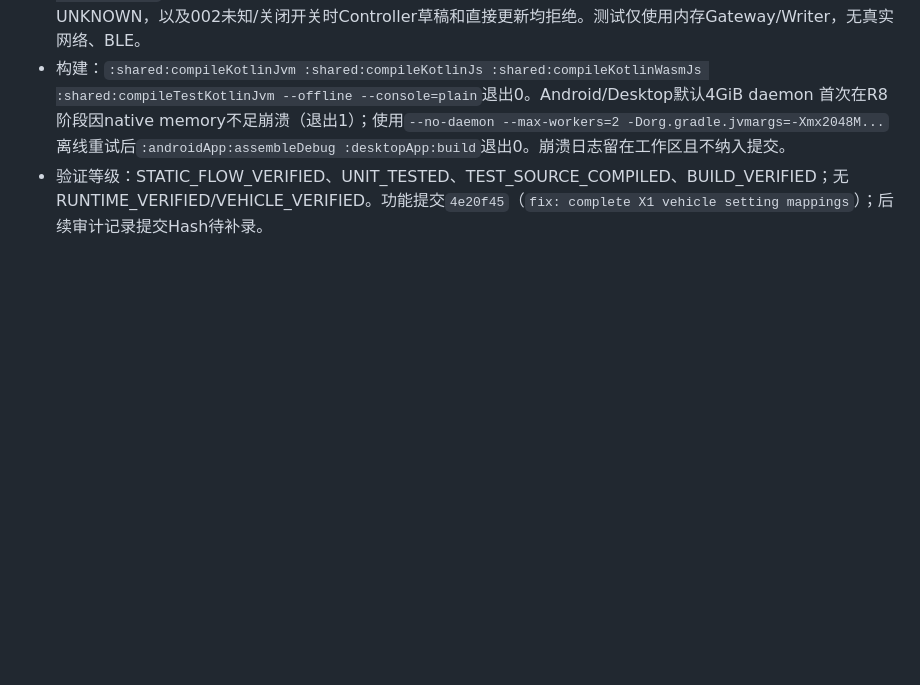
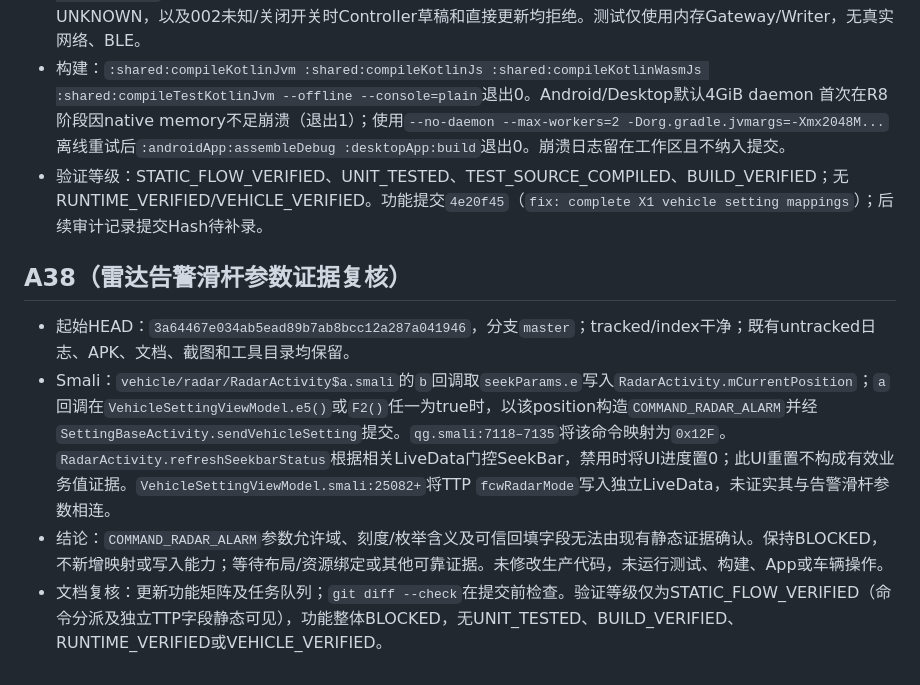
Before and after one commit to ghhccghk/YuRong, a Markdown page: docs/vehicle-settings/AUTONOMOUS_REPAIR_HISTORY.md, the part around the change. Drawn GitHub-style; blank space fills up the shorter version.

Commit message:
docs: record radar alarm evidence gap

```diff
--- a/docs/vehicle-settings/AUTONOMOUS_REPAIR_HISTORY.md
+++ b/docs/vehicle-settings/AUTONOMOUS_REPAIR_HISTORY.md
@@ -452,3 +452,10 @@
 - 测试：`:shared:jvmTest --tests "top.ghhccghk.yadea.carsetting.FifthRoundX1MappingTest" --offline --console=plain`通过7/7。覆盖001/002/003拆分、0/50/100转换、非法值和非刻度拒绝、命令参数、TTP回填来源、UNKNOWN，以及002未知/关闭开关时Controller草稿和直接更新均拒绝。测试仅使用内存Gateway/Writer，无真实网络、BLE。
 - 构建：`:shared:compileKotlinJvm :shared:compileKotlinJs :shared:compileKotlinWasmJs :shared:compileTestKotlinJvm --offline --console=plain`退出0。Android/Desktop默认4GiB daemon 首次在R8阶段因native memory不足崩溃（退出1）；使用`--no-daemon --max-workers=2 -Dorg.gradle.jvmargs=-Xmx2048M...`离线重试后`:androidApp:assembleDebug :desktopApp:build`退出0。崩溃日志留在工作区且不纳入提交。
 - 验证等级：STATIC_FLOW_VERIFIED、UNIT_TESTED、TEST_SOURCE_COMPILED、BUILD_VERIFIED；无RUNTIME_VERIFIED/VEHICLE_VERIFIED。功能提交`4e20f45`（`fix: complete X1 vehicle setting mappings`）；后续审计记录提交Hash待补录。
+
+## A38（雷达告警滑杆参数证据复核）
+
+- 起始HEAD：`3a64467e034ab5ead89b7ab8bcc12a287a041946`，分支`master`；tracked/index干净；既有untracked日志、APK、文档、截图和工具目录均保留。
+- Smali：`vehicle/radar/RadarActivity$a.smali`的`b`回调取`seekParams.e`写入`RadarActivity.mCurrentPosition`；`a`回调在`VehicleSettingViewModel.e5()`或`F2()`任一为true时，以该position构造`COMMAND_RADAR_ALARM`并经`SettingBaseActivity.sendVehicleSetting`提交。`qg.smali:7118–7135`将该命令映射为`0x12F`。`RadarActivity.refreshSeekbarStatus`根据相关LiveData门控SeekBar，禁用时将UI进度置0；此UI重置不构成有效业务值证据。`VehicleSettingViewModel.smali:25082+`将TTP `fcwRadarMode`写入独立LiveData，未证实其与告警滑杆参数相连。
+- 结论：`COMMAND_RADAR_ALARM`参数允许域、刻度/枚举含义及可信回填字段无法由现有静态证据确认。保持BLOCKED，不新增映射或写入能力；等待布局/资源绑定或其他可靠证据。未修改生产代码，未运行测试、构建、App或车辆操作。
+- 文档复核：更新功能矩阵及任务队列；`git diff --check`在提交前检查。验证等级仅为STATIC_FLOW_VERIFIED（命令分派及独立TTP字段静态可见），功能整体BLOCKED，无UNIT_TESTED、BUILD_VERIFIED、RUNTIME_VERIFIED或VEHICLE_VERIFIED。
```
Also changed, not shown: docs/vehicle-settings/AUTONOMOUS_REPAIR_MATRIX.md (+9 -1 lines), docs/vehicle-settings/AUTONOMOUS_REPAIR_QUEUE.md (+4 -2 lines).
